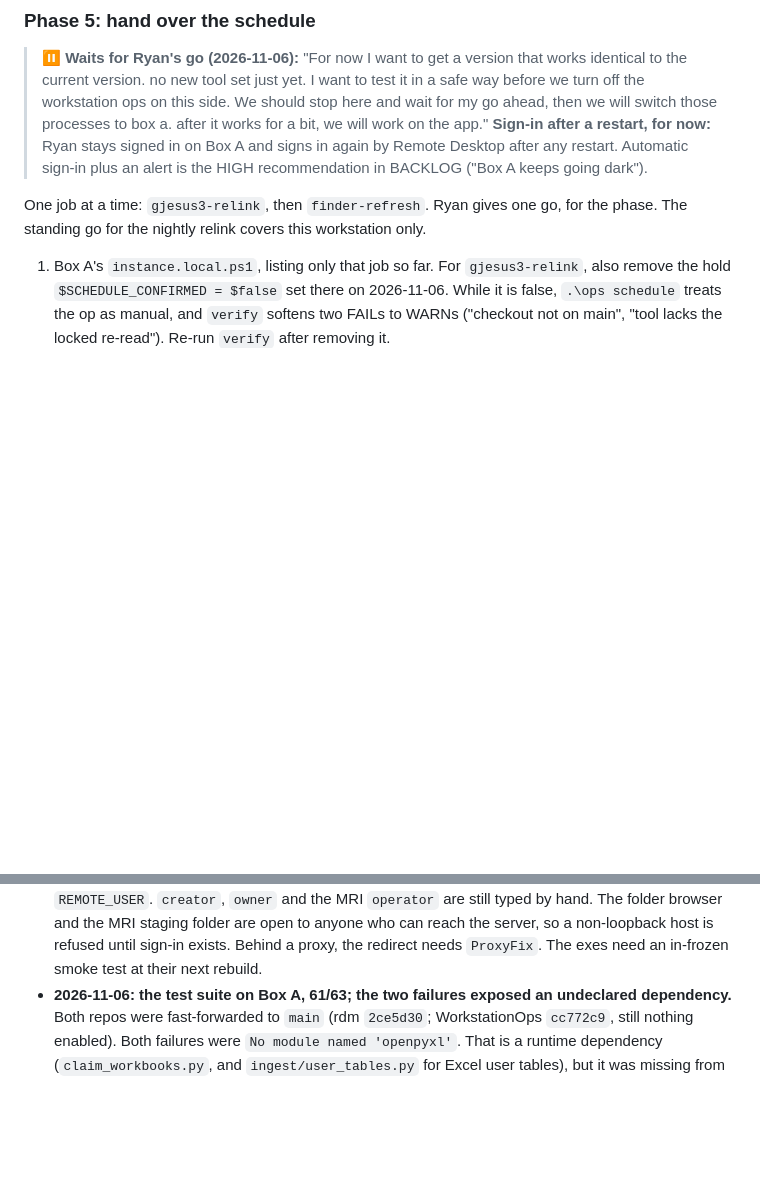
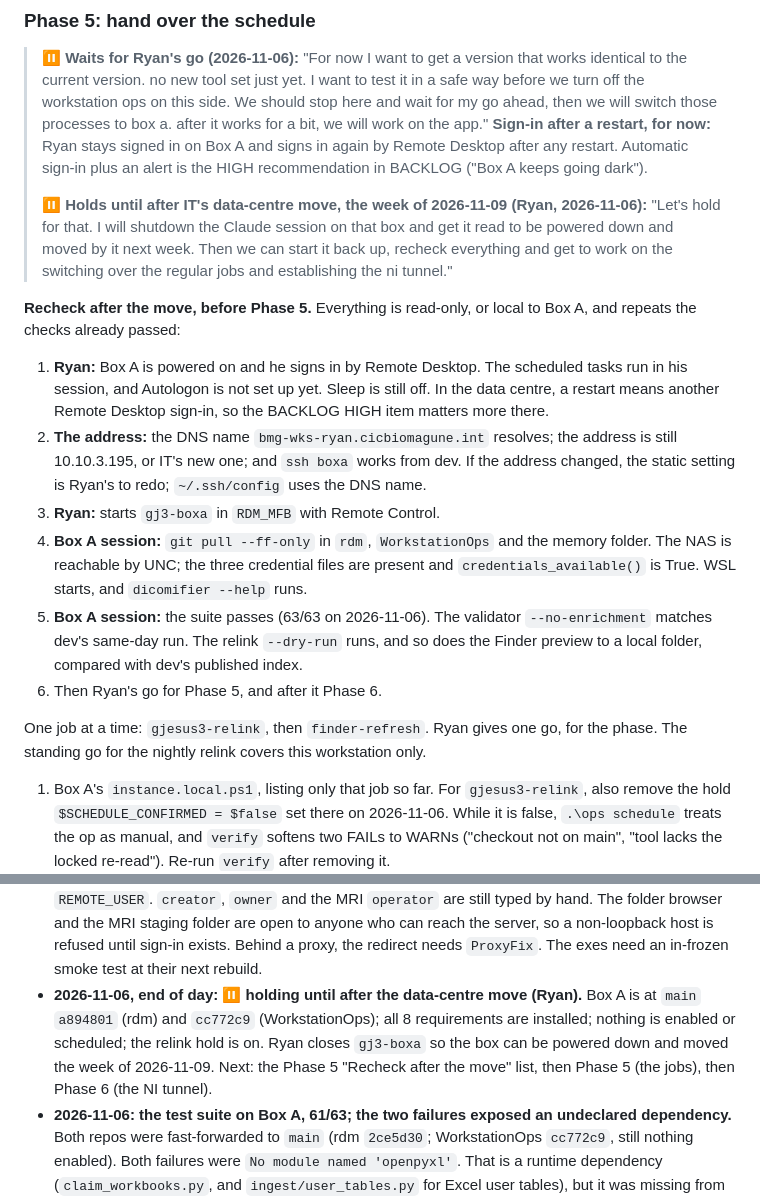
Before and after one commit to Rtasseff/gjesus3-pilot, a Markdown page: tasks/box_a_production_migration_plan.md, 2 parts joined by grey strips. Rendered like a GitHub page; blank space fills up the shorter version.

Commit message:
docs(port): hold until after the data-centre move (Ryan, 2026-11-06); the recheck list for after it
Co-Authored-By: Claude Opus 5.5 <noreply@anthropic.com>
Claude-Session: https://claude.ai/code/session_01Jq92tov5G7edod6qFvGJok

```diff
--- a/tasks/box_a_production_migration_plan.md
+++ b/tasks/box_a_production_migration_plan.md
@@ -140,6 +140,23 @@ scanner. **Never write to the MRI archive, and no parallel reads 08:00–18:00 M
 > wait for my go ahead, then we will switch those processes to box a. after it works for a bit, we will work on the app."
 > **Sign-in after a restart, for now:** Ryan stays signed in on Box A and signs in again by Remote Desktop after any restart.
 > Automatic sign-in plus an alert is the HIGH recommendation in BACKLOG ("Box A keeps going dark").
+>
+> **⏸ Holds until after IT's data-centre move, the week of 2026-11-09 (Ryan, 2026-11-06):** "Let's hold for that. I will
+> shutdown the Claude session on that box and get it read to be powered down and moved by it next week. Then we can start it back
+> up, recheck everything and get to work on the switching over the regular jobs and establishing the ni tunnel."
+
+**Recheck after the move, before Phase 5.** Everything is read-only, or local to Box A, and repeats the checks already passed:
+1. **Ryan:** Box A is powered on and he signs in by Remote Desktop. The scheduled tasks run in his session, and Autologon is not
+   set up yet. Sleep is still off. In the data centre, a restart means another Remote Desktop sign-in, so the BACKLOG HIGH item
+   matters more there.
+2. **The address:** the DNS name `bmg-wks-ryan.cicbiomagune.int` resolves; the address is still 10.10.3.195, or IT's new one;
+   and `ssh boxa` works from dev. If the address changed, the static setting is Ryan's to redo; `~/.ssh/config` uses the DNS name.
+3. **Ryan:** starts `gj3-boxa` in `RDM_MFB` with Remote Control.
+4. **Box A session:** `git pull --ff-only` in `rdm`, `WorkstationOps` and the memory folder. The NAS is reachable by UNC; the three
+   credential files are present and `credentials_available()` is True. WSL starts, and `dicomifier --help` runs.
+5. **Box A session:** the suite passes (63/63 on 2026-11-06). The validator `--no-enrichment` matches dev's same-day run. The
+   relink `--dry-run` runs, and so does the Finder preview to a local folder, compared with dev's published index.
+6. Then Ryan's go for Phase 5, and after it Phase 6.
 
 One job at a time: `gjesus3-relink`, then `finder-refresh`. Ryan gives one go, for the phase. The standing go for the nightly relink
 covers this workstation only.
@@ -230,6 +247,10 @@ pre-2.1 build, which is fine. **The combined app listens on loopback only until
   so both apps see one `REMOTE_USER`. `creator`, `owner` and the MRI `operator` are still typed by hand. The folder browser and
   the MRI staging folder are open to anyone who can reach the server, so a non-loopback host is refused until sign-in exists.
   Behind a proxy, the redirect needs `ProxyFix`. The exes need an in-frozen smoke test at their next rebuild.
+- **2026-11-06, end of day: ⏸ holding until after the data-centre move (Ryan).** Box A is at `main` `a894801` (rdm) and `cc772c9`
+  (WorkstationOps); all 8 requirements are installed; nothing is enabled or scheduled; the relink hold is on. Ryan closes `gj3-boxa`
+  so the box can be powered down and moved the week of 2026-11-09. Next: the Phase 5 "Recheck after the move" list, then Phase 5
+  (the jobs), then Phase 6 (the NI tunnel).
 - **2026-11-06: the test suite on Box A, 61/63; the two failures exposed an undeclared dependency.** Both repos were fast-forwarded
   to `main` (rdm `2ce5d30`; WorkstationOps `cc772c9`, still nothing enabled). Both failures were `No module named 'openpyxl'`.
   That is a runtime dependency (`claim_workbooks.py`, and `ingest/user_tables.py` for Excel user tables), but it was missing from
```
